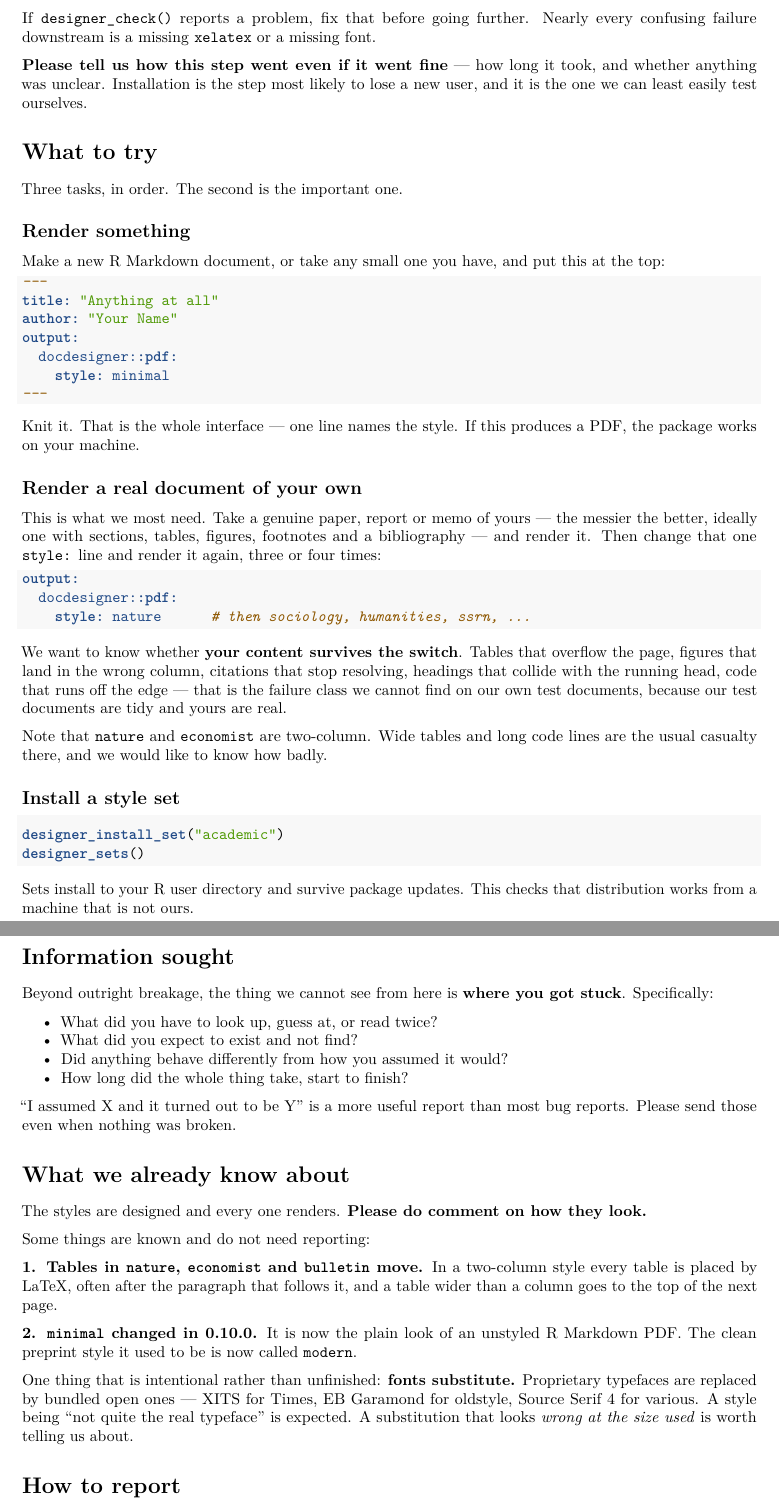
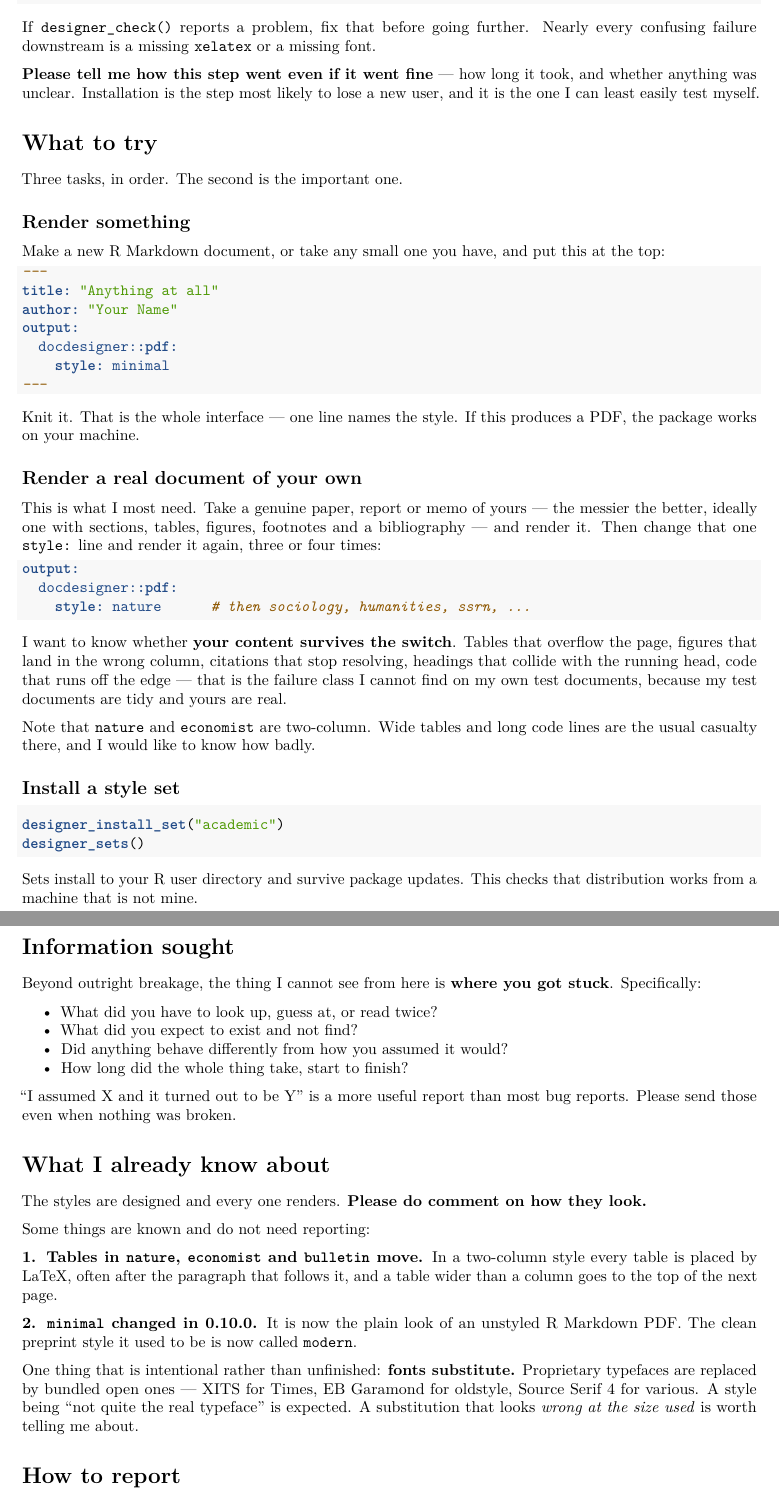
Before and after one commit to jncohen/docdesigner, an R Markdown document (alpha-testing-instructions.Rmd): two parts of pages 2 and 3 of 3, joined at a grey line, cut so that both start at the same text. Rendered offline with R 4.5, knitr and Pandoc, then LaTeX, with nearby package versions; drawn as R Markdown's standard PDF in place of the format the file asks for.

Commit message:
Tester instructions: first person singular

````diff
--- a/alpha-testing-instructions.Rmd
+++ b/alpha-testing-instructions.Rmd
@@ -8,7 +8,7 @@ date: "`r format(Sys.Date(), '%B %d, %Y')`"
 abstract: |
   Thank you for taking a look at docdesigner. This alpha asks two questions and
   only two: **does it work on your machine and your documents, and is it easy to
-  learn?** Comments on how the styles look are welcome too. Please read "What we
+  learn?** Comments on how the styles look are welcome too. Please read "What I
   already know about" (section 5) before you start, so you don't spend time on
   known issues. Setup and the first task take about
   fifteen minutes.
@@ -67,9 +67,9 @@ designer_styles()     # the sixteen styles, with their sets
 If `designer_check()` reports a problem, fix that before going further. Nearly
 every confusing failure downstream is a missing `xelatex` or a missing font.
 
-**Please tell us how this step went even if it went fine** — how long it took,
+**Please tell me how this step went even if it went fine** — how long it took,
 and whether anything was unclear. Installation is the step most likely to lose a
-new user, and it is the one we can least easily test ourselves.
+new user, and it is the one I can least easily test myself.
 
 # What to try
 
@@ -95,7 +95,7 @@ produces a PDF, the package works on your machine.
 
 ## Render a real document of your own
 
-This is what we most need. Take a genuine paper, report or memo of yours — the
+This is what I most need. Take a genuine paper, report or memo of yours — the
 messier the better, ideally one with sections, tables, figures, footnotes and a
 bibliography — and render it. Then change that one `style:` line and render it
 again, three or four times:
@@ -106,14 +106,14 @@ output:
     style: nature      # then sociology, humanities, ssrn, ...
 ```
 
-We want to know whether **your content survives the switch**. Tables that
+I want to know whether **your content survives the switch**. Tables that
 overflow the page, figures that land in the wrong column, citations that stop
 resolving, headings that collide with the running head, code that runs off the
-edge — that is the failure class we cannot find on our own test documents,
-because our test documents are tidy and yours are real.
+edge — that is the failure class I cannot find on my own test documents,
+because my test documents are tidy and yours are real.
 
 Note that `nature` and `economist` are two-column. Wide tables and long code
-lines are the usual casualty there, and we would like to know how badly.
+lines are the usual casualty there, and I would like to know how badly.
 
 ## Install a style set
 
@@ -123,11 +123,11 @@ designer_sets()
 ```
 
 Sets install to your R user directory and survive package updates. This checks
-that distribution works from a machine that is not ours.
+that distribution works from a machine that is not mine.
 
 # Information sought
 
-Beyond outright breakage, the thing we cannot see from here is **where you got
+Beyond outright breakage, the thing I cannot see from here is **where you got
 stuck**. Specifically:
 
 - What did you have to look up, guess at, or read twice?
@@ -138,7 +138,7 @@ stuck**. Specifically:
 "I assumed X and it turned out to be Y" is a more useful report than most bug
 reports. Please send those even when nothing was broken.
 
-# What we already know about
+# What I already know about
 
 The styles are designed and every one renders. **Please do comment on how
 they look.**
@@ -156,7 +156,7 @@ One thing that is intentional rather than unfinished: **fonts substitute.**
 Proprietary typefaces are replaced by bundled open ones — XITS for Times, EB
 Garamond for oldstyle, Source Serif 4 for various. A style being "not quite the
 real typeface" is expected. A substitution that looks *wrong at the size used*
-is worth telling us about.
+is worth telling me about.
 
 # How to report
 
````
Also changed, not shown: TESTING.md (+5 -5 lines), alpha-testing-instructions.pdf, alpha-testing-instructions.Rmd (2 more changed lines).
